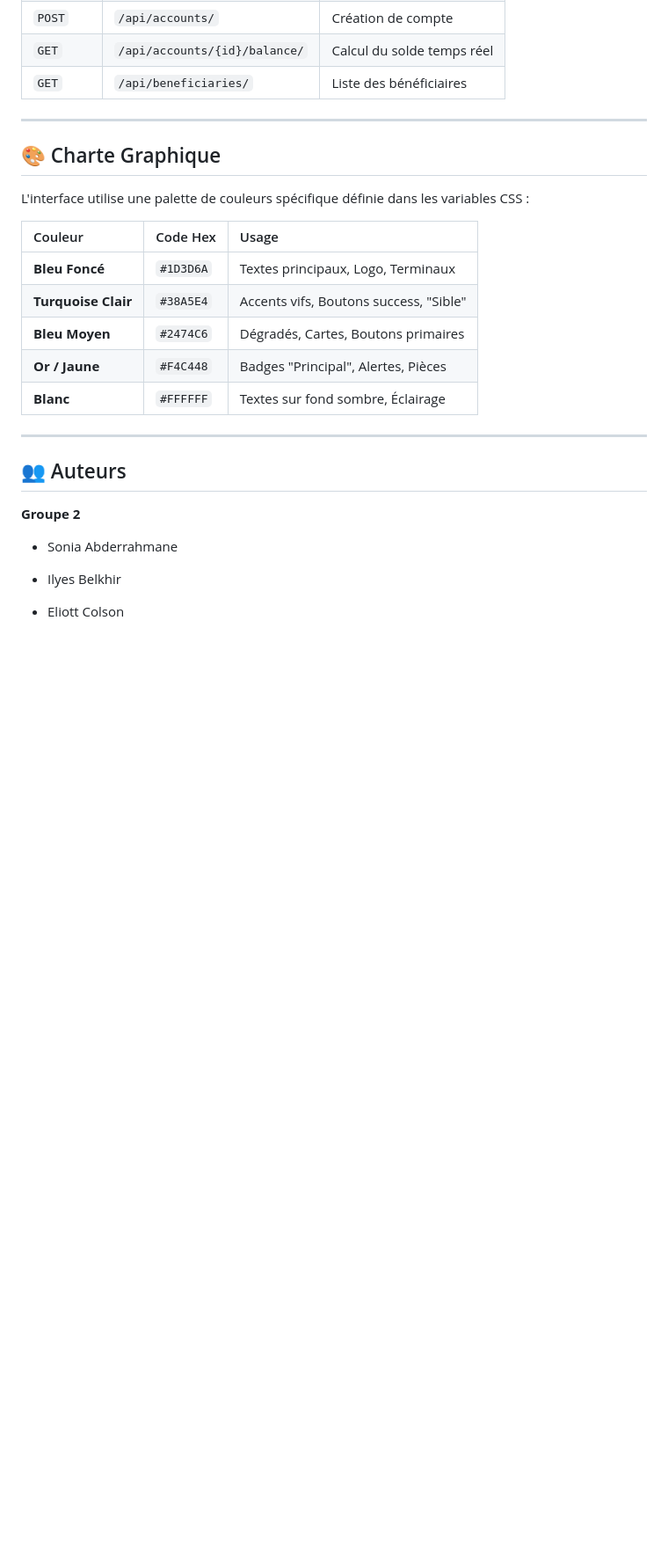
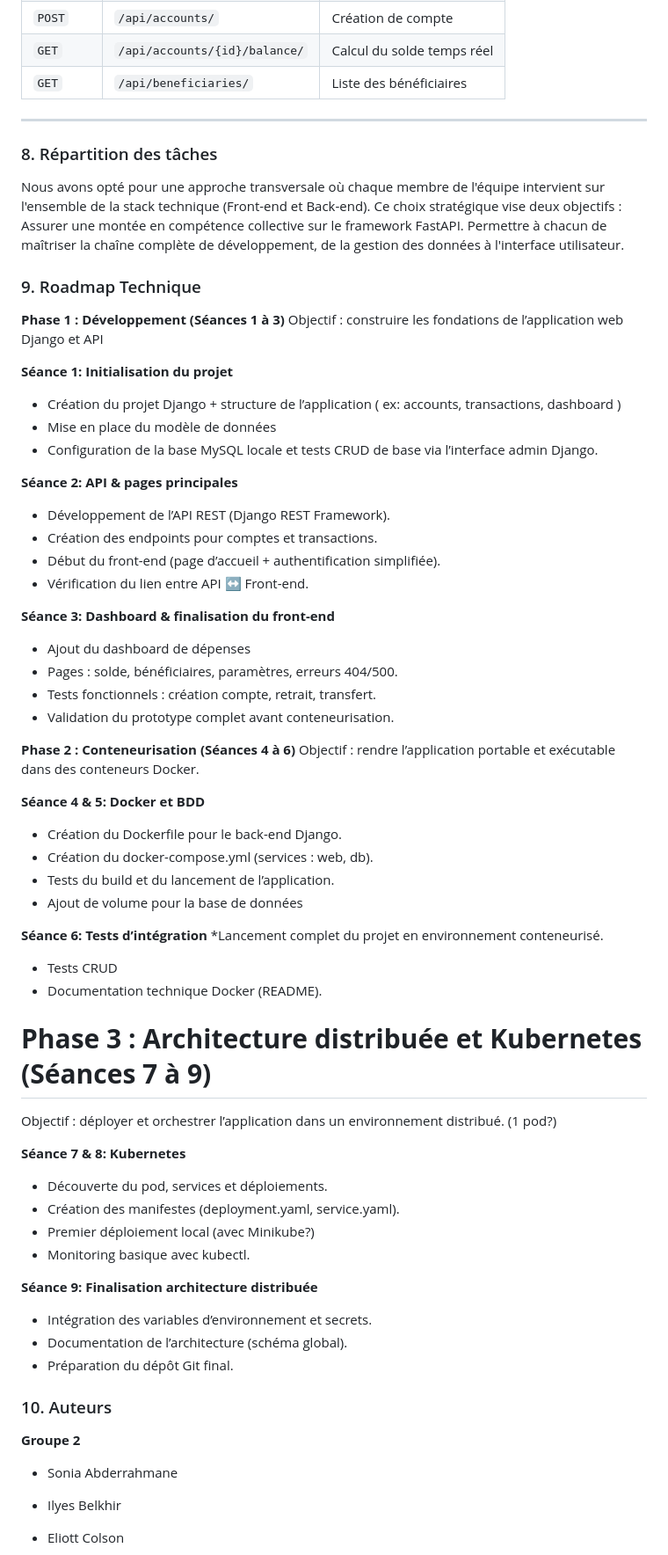
Before and after one commit to b3rnvrd/PAYsible, a Markdown page: README.md, the part around the change printed below. Shown: that part at 88% size. Drawn GitHub-style; blank space fills up the shorter version.

```diff
--- a/README.md
+++ b/README.md
@@ -187,21 +200,65 @@ Une documentation interactive (Swagger UI) est générée automatiquement par Fa
 
 -----
 
-## 🎨 Charte Graphique
 
-L'interface utilise une palette de couleurs spécifique définie dans les variables CSS :
+### 8\. Répartition des tâches
+Nous avons opté pour une approche transversale où chaque membre de l'équipe intervient sur l'ensemble de la stack technique (Front-end et Back-end).
+Ce choix stratégique vise deux objectifs :
+Assurer une montée en compétence collective sur le framework FastAPI.
+Permettre à chacun de maîtriser la chaîne complète de développement, de la gestion des données à l'interface utilisateur.
 
-| Couleur | Code Hex | Usage |
-| :--- | :--- | :--- |
-| **Bleu Foncé** | `#1D3D6A` | Textes principaux, Logo, Terminaux |
-| **Turquoise Clair** | `#38A5E4` | Accents vifs, Boutons success, "Sible" |
-| **Bleu Moyen** | `#2474C6` | Dégradés, Cartes, Boutons primaires |
-| **Or / Jaune** | `#F4C448` | Badges "Principal", Alertes, Pièces |
-| **Blanc** | `#FFFFFF` | Textes sur fond sombre, Éclairage |
 
------
+### 9\. Roadmap Technique
+**Phase 1 : Développement (Séances 1 à 3)**
+Objectif : construire les fondations de l’application web Django et API
 
-## 👥 Auteurs
+**Séance 1: Initialisation du projet**
+* Création du projet Django + structure de l’application ( ex: accounts, transactions, dashboard )
+* Mise en place du modèle de données
+* Configuration de la base MySQL locale et tests CRUD de base via l’interface admin Django.
+
+**Séance 2: API & pages principales**
+* Développement de l’API REST (Django REST Framework).
+* Création des endpoints pour comptes et transactions.
+* Début du front-end (page d’accueil + authentification simplifiée).
+* Vérification du lien entre API ↔ Front-end.
+
+
+**Séance 3: Dashboard & finalisation du front-end**
+* Ajout du dashboard de dépenses
+* Pages : solde, bénéficiaires, paramètres, erreurs 404/500.
+* Tests fonctionnels : création compte, retrait, transfert.
+* Validation du prototype complet avant conteneurisation.
+
+**Phase 2 : Conteneurisation (Séances 4 à 6)**
+Objectif : rendre l’application portable et exécutable dans des conteneurs Docker.
+
+**Séance 4 & 5: Docker et BDD**
+* Création du Dockerfile pour le back-end Django.
+* Création du docker-compose.yml (services : web, db).
+* Tests du build et du lancement de l’application.
+* Ajout de volume pour la base de données
+
+**Séance 6: Tests d’intégration**
+*Lancement complet du projet en environnement conteneurisé.
+* Tests CRUD
+* Documentation technique Docker (README).
+
+# **Phase 3 : Architecture distribuée et Kubernetes (Séances 7 à 9)**
+Objectif : déployer et orchestrer l’application dans un environnement distribué. (1 pod?)
+
+**Séance 7 & 8: Kubernetes**
+* Découverte du pod, services et déploiements.
+* Création des manifestes (deployment.yaml, service.yaml).
+* Premier déploiement local (avec Minikube?)
+* Monitoring basique avec kubectl.
+
+**Séance 9: Finalisation architecture distribuée**
+* Intégration des variables d’environnement et secrets.
+* Documentation de l’architecture (schéma global).
+* Préparation du dépôt Git final.
+
+### 10\. Auteurs
 
 **Groupe 2**
 
```
Also changed, not shown: other parts of README.md (+29 -16 lines).
